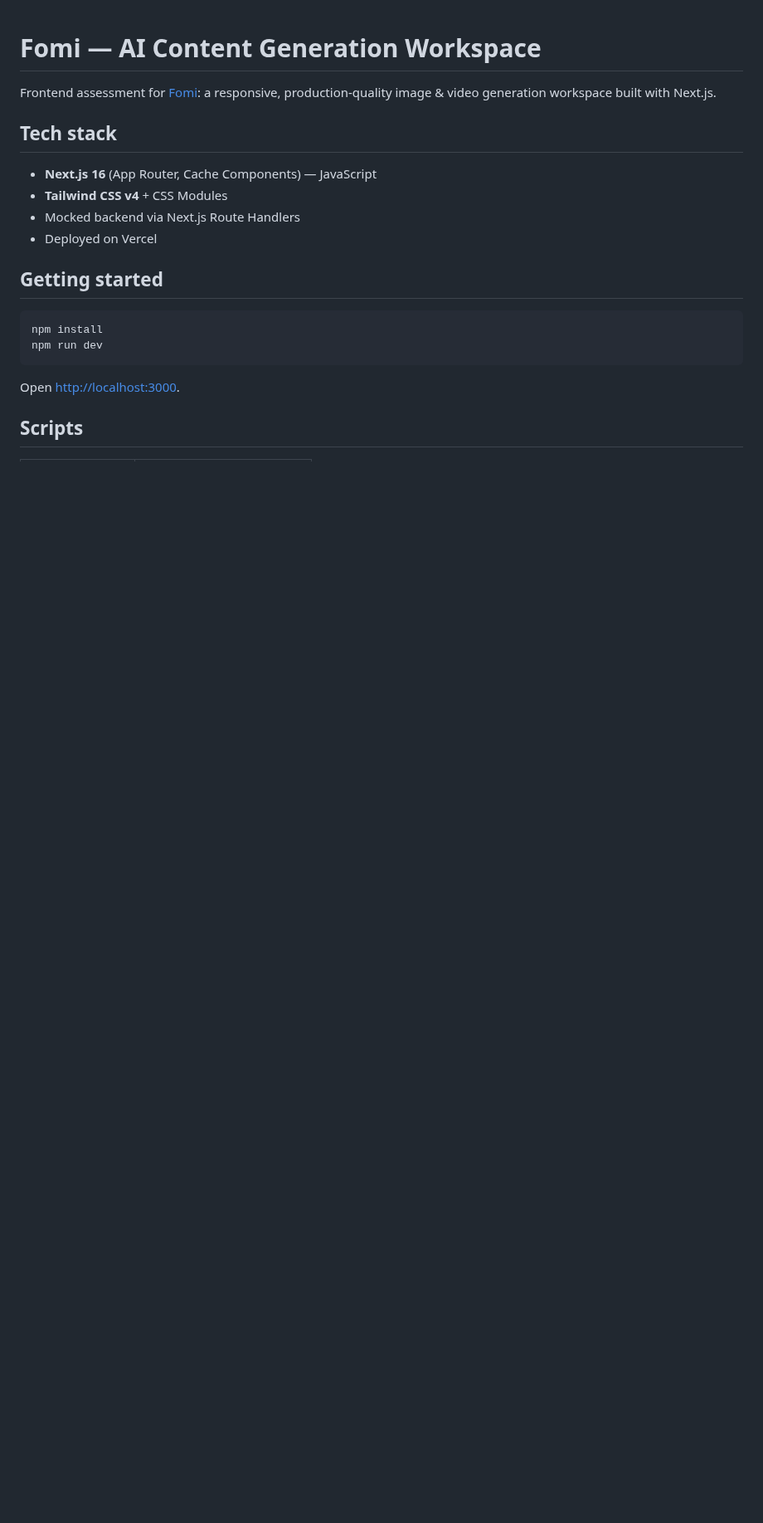
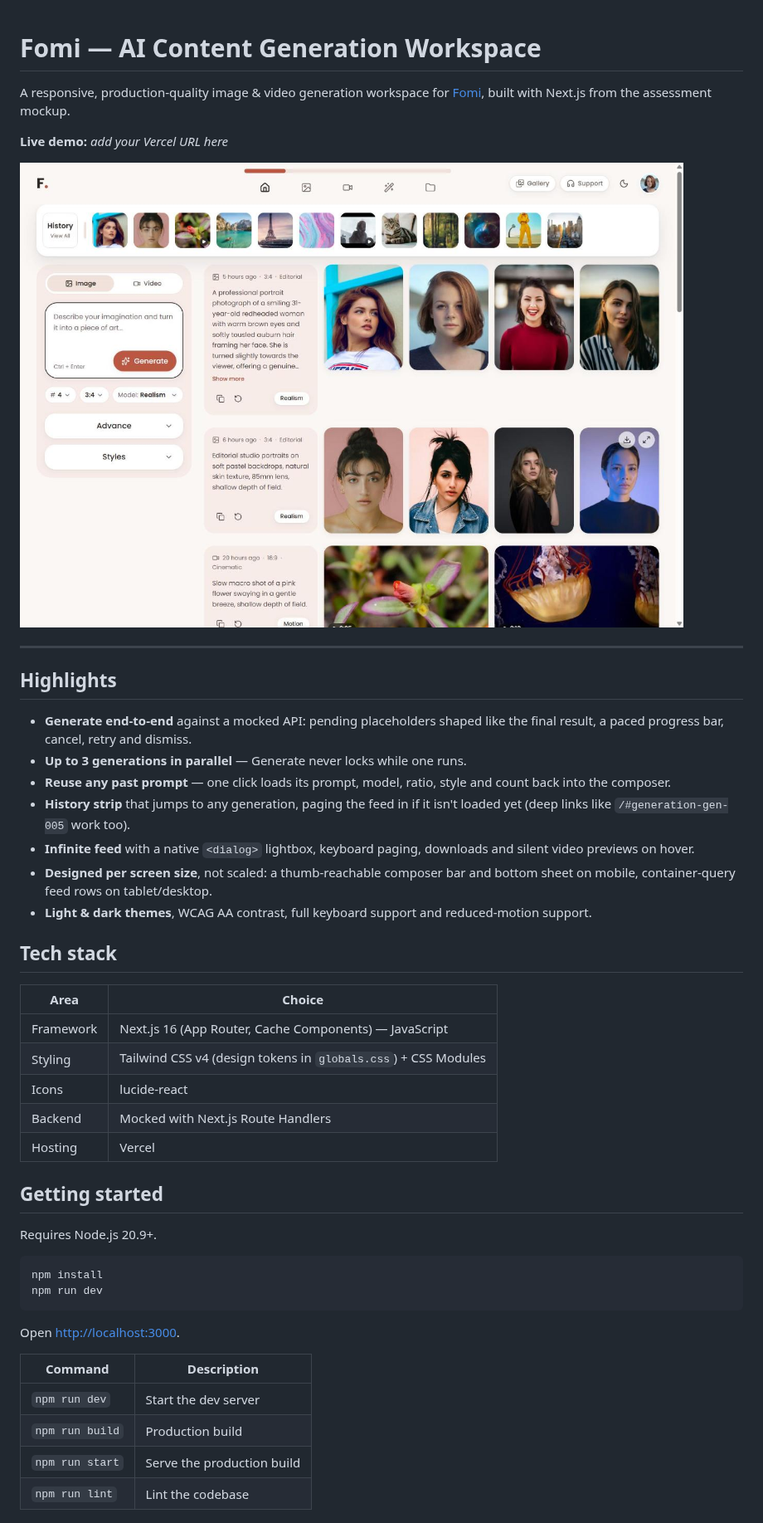
Before and after one commit to AwaisAmin/ai-content-generation, a Markdown page: README.md, the part around one of its changes. Shown at 83% size. Rendered like a GitHub page; pictures changed too: docs/screenshot.jpg (added); blank space fills up the shorter version.

````diff
--- a/README.md
+++ b/README.md
@@ -1,16 +1,43 @@
 # Fomi — AI Content Generation Workspace
 
-Frontend assessment for [Fomi](https://fomi.art): a responsive, production-quality
-image & video generation workspace built with Next.js.
+A responsive, production-quality image & video generation workspace for
+[Fomi](https://fomi.art), built with Next.js from the assessment mockup.
+
+**Live demo:** _add your Vercel URL here_
+
+![Fomi workspace](./docs/screenshot.jpg)
+
+---
+
+## Highlights
+
+- **Generate end-to-end** against a mocked API: pending placeholders shaped
+  like the final result, a paced progress bar, cancel, retry and dismiss.
+- **Up to 3 generations in parallel** — Generate never locks while one runs.
+- **Reuse any past prompt** — one click loads its prompt, model, ratio, style
+  and count back into the composer.
+- **History strip** that jumps to any generation, paging the feed in if it
+  isn't loaded yet (deep links like `/#generation-gen-005` work too).
+- **Infinite feed** with a native `<dialog>` lightbox, keyboard paging,
+  downloads and silent video previews on hover.
+- **Designed per screen size**, not scaled: a thumb-reachable composer bar
+  and bottom sheet on mobile, container-query feed rows on tablet/desktop.
+- **Light & dark themes**, WCAG AA contrast, full keyboard support and
+  reduced-motion support.
 
 ## Tech stack
 
-- **Next.js 16** (App Router, Cache Components) — JavaScript
-- **Tailwind CSS v4** + CSS Modules
-- Mocked backend via Next.js Route Handlers
-- Deployed on Vercel
+| Area      | Choice                                                         |
+| --------- | -------------------------------------------------------------- |
+| Framework | Next.js 16 (App Router, Cache Components) — JavaScript         |
+| Styling   | Tailwind CSS v4 (design tokens in `globals.css`) + CSS Modules |
+| Icons     | lucide-react                                                   |
+| Backend   | Mocked with Next.js Route Handlers                             |
+| Hosting   | Vercel                                                         |
 
 ## Getting started
+
+Requires Node.js 20.9+.
 
 ```bash
 npm install
@@ -19,5 +46,10 @@ npm run dev
 
 Open [http://localhost:3000](http://localhost:3000).
 
-## Scripts
+| Command         | Description                |
+| --------------- | -------------------------- |
+| `npm run dev`   | Start the dev server       |
+| `npm run build` | Production build           |
+| `npm run start` | Serve the production build |
+| `npm run lint`  | Lint the codebase          |
 
````
Also changed, not shown: other parts of README.md (+109 -24 lines).
